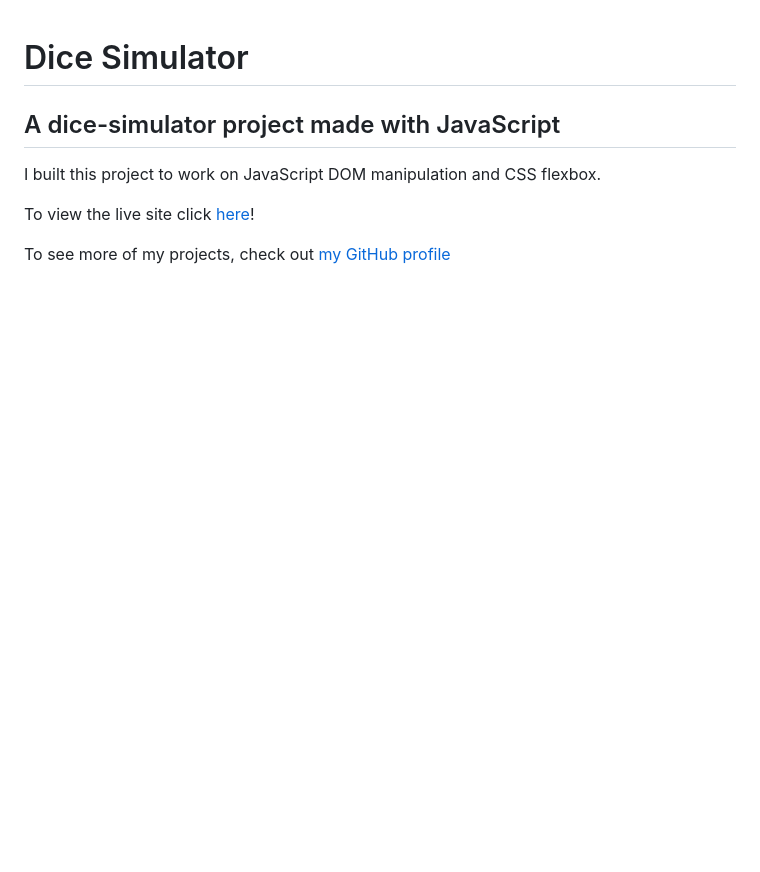
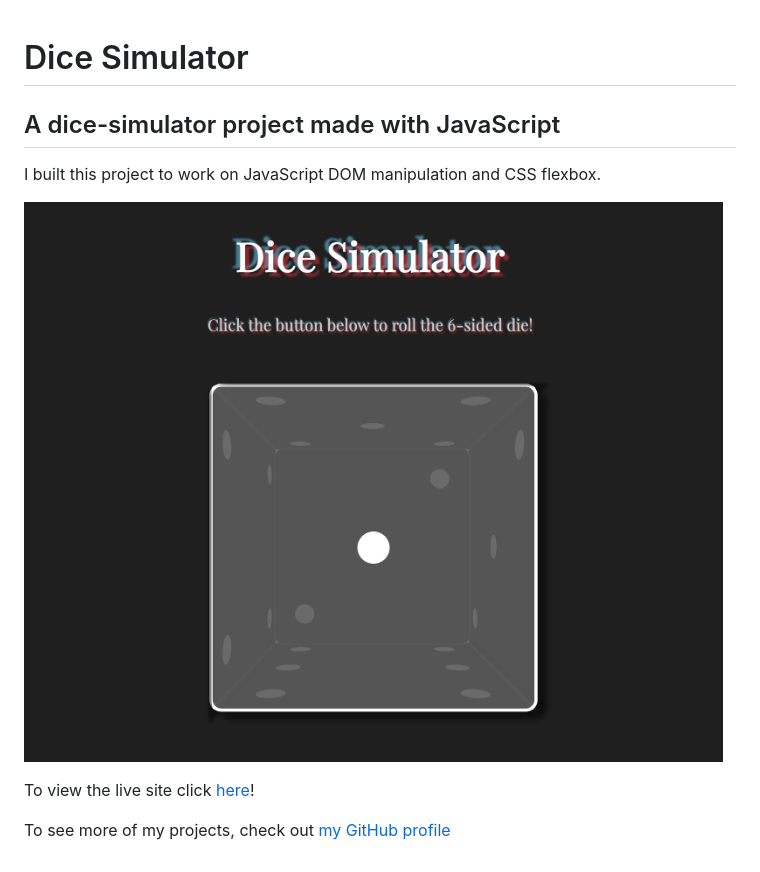
Before and after one commit to rileygcastle/diceSimulator, a Markdown page: README.md, the part around the change. Drawn GitHub-style; pictures changed too: screenshot.png (added); blank space fills up the shorter version.

Commit message:
added img to README

```diff
--- a/README.md
+++ b/README.md
@@ -2,7 +2,10 @@
 
 ## A dice-simulator project made with JavaScript
 
+
 I built this project to work on JavaScript DOM manipulation and CSS flexbox.
+
+![A sceen-capture of the app gameplay.](./screenshot.png)
 
 To view the live site click [here](https://rileygcastle.github.io/diceSimulator)!
 
```
